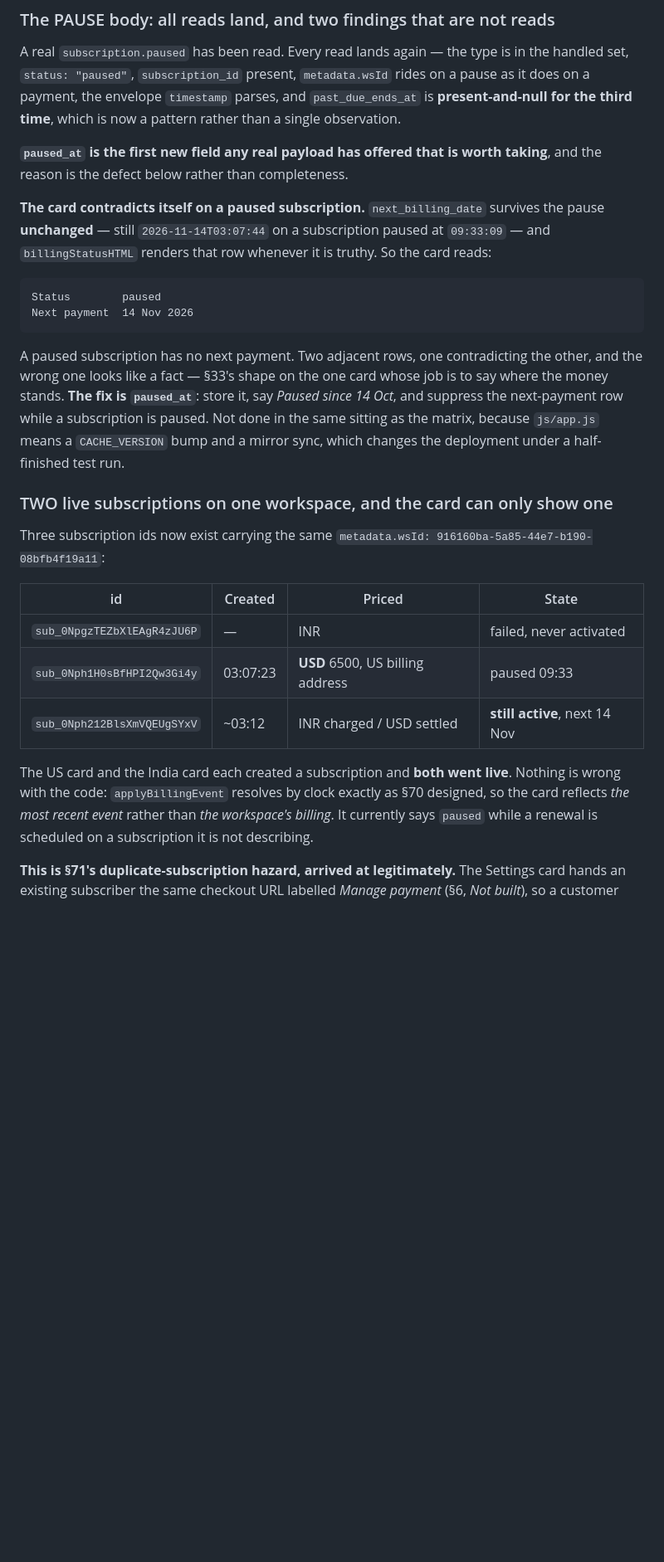
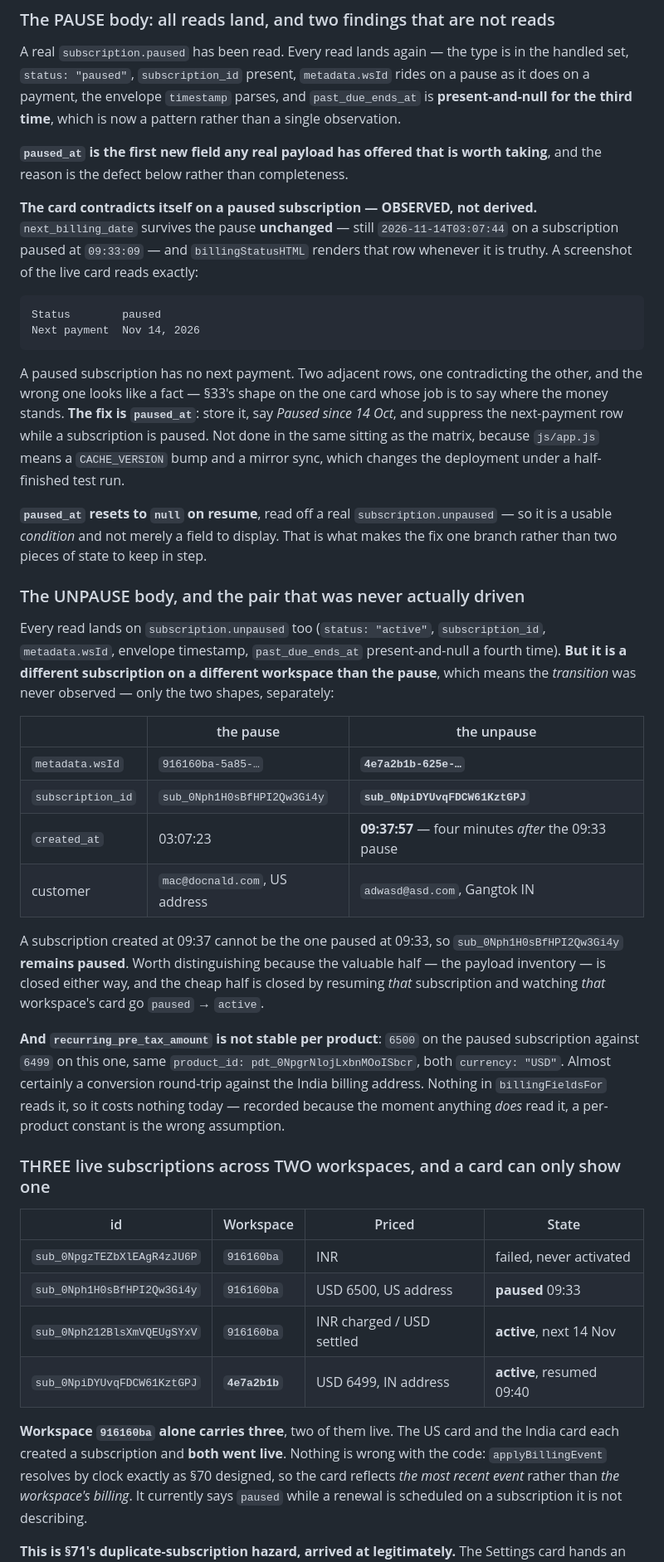
Before and after one commit to Mohamed-AH/crmbuilder, a Markdown page: docs/PAYMENTS.md, the part around one of its changes. Shown at 83% size. Drawn GitHub-style; blank space fills up the shorter version.

Commit message:
docs: the unpause body, and the pause/resume pair was never driven on one sub
The card defect is now OBSERVED rather than derived -- a screenshot of the
live card reads "Status paused / Next payment Nov 14, 2026", exactly as the
payload predicted. And `paused_at` resets to null on resume, which is the
useful half: it makes the fix one condition (present -> paused, suppress the
next-payment row) rather than two pieces of state to keep in step.

Every read lands on `subscription.unpaused` too, and `past_due_ends_at` is
present-and-null for a FOURTH time.

**But the unpause is a different subscription on a different workspace than
the pause**, so the transition was never observed -- only the two shapes,
separately. wsId 4e7a2b1b against 916160ba, a fourth subscription id, a
different customer, and `created_at 09:37:57` which is four minutes AFTER the
09:33 pause. A subscription created at 09:37 cannot be the one paused at
09:33, so sub_0Nph1H0sBfHPI2Qw3Gi4y remains paused. Distinguished rather than
ticked, because the valuable half (the inventory) is closed either way and the
cheap half is one click on the right subscription.

The count is worse than the previous commit recorded: **three live
subscriptions across two workspaces**, 916160ba alone carrying three. The
cancel-down-to-one step ahead of 15/16 now matters more, not less.

And `recurring_pre_tax_amount` is NOT stable per product -- 6500 against 6499
on the same product_id, both currency USD, almost certainly a conversion
round-trip against the India billing address. Nothing in `billingFieldsFor`
reads it, so it costs nothing today; recorded because a per-product constant
is the wrong assumption the moment anything does.

Documentation only -- no code, no served file, no route, no wire change.
`git diff --quiet js/ css/ sw.js index.html server.js` passes, so
crmbuilder-v62 stands and smoke stays 51 local / 56 live predicted.

Co-Authored-By: Claude Opus 5 <noreply@anthropic.com>
Claude-Session: https://claude.ai/code/session_013KscUQEV84Xu27jydSSsmX

````diff
--- a/docs/PAYMENTS.md
+++ b/docs/PAYMENTS.md
@@ -1162,14 +1162,15 @@ time**, which is now a pattern rather than a single observation.
 **`paused_at` is the first new field any real payload has offered that is
 worth taking**, and the reason is the defect below rather than completeness.
 
-**The card contradicts itself on a paused subscription.**
-`next_billing_date` survives the pause **unchanged** — still
+**The card contradicts itself on a paused subscription — OBSERVED, not
+derived.** `next_billing_date` survives the pause **unchanged** — still
 `2026-11-14T03:07:44` on a subscription paused at `09:33:09` — and
-`billingStatusHTML` renders that row whenever it is truthy. So the card reads:
+`billingStatusHTML` renders that row whenever it is truthy. A screenshot of
+the live card reads exactly:
 
 ```
 Status        paused
-Next payment  14 Nov 2026
+Next payment  Nov 14, 2026
 ```
 
 A paused subscription has no next payment. Two adjacent rows, one contradicting
@@ -1180,19 +1181,51 @@ subscription is paused. Not done in the same sitting as the matrix, because
 `js/app.js` means a `CACHE_VERSION` bump and a mirror sync, which changes the
 deployment under a half-finished test run.
 
-### TWO live subscriptions on one workspace, and the card can only show one
+**`paused_at` resets to `null` on resume**, read off a real
+`subscription.unpaused` — so it is a usable *condition* and not merely a field
+to display. That is what makes the fix one branch rather than two pieces of
+state to keep in step.
 
-Three subscription ids now exist carrying the same
-`metadata.wsId: 916160ba-5a85-44e7-b190-08bfb4f19a11`:
+### The UNPAUSE body, and the pair that was never actually driven
 
-| id | Created | Priced | State |
+Every read lands on `subscription.unpaused` too (`status: "active"`,
+`subscription_id`, `metadata.wsId`, envelope timestamp, `past_due_ends_at`
+present-and-null a fourth time). **But it is a different subscription on a
+different workspace than the pause**, which means the *transition* was never
+observed — only the two shapes, separately:
+
+| | the pause | the unpause |
+|---|---|---|
+| `metadata.wsId` | `916160ba-5a85-…` | **`4e7a2b1b-625e-…`** |
+| `subscription_id` | `sub_0Nph1H0sBfHPI2Qw3Gi4y` | **`sub_0NpiDYUvqFDCW61KztGPJ`** |
+| `created_at` | 03:07:23 | **09:37:57** — four minutes *after* the 09:33 pause |
+| customer | `mac@docnald.com`, US address | `adwasd@asd.com`, Gangtok IN |
+
+A subscription created at 09:37 cannot be the one paused at 09:33, so
+`sub_0Nph1H0sBfHPI2Qw3Gi4y` **remains paused**. Worth distinguishing because
+the valuable half — the payload inventory — is closed either way, and the
+cheap half is closed by resuming *that* subscription and watching *that*
+workspace's card go `paused` → `active`.
+
+**And `recurring_pre_tax_amount` is not stable per product**: `6500` on the
+paused subscription against `6499` on this one, same
+`product_id: pdt_0NpgrNlojLxbnMOoISbcr`, both `currency: "USD"`. Almost
+certainly a conversion round-trip against the India billing address. Nothing in
+`billingFieldsFor` reads it, so it costs nothing today — recorded because the
+moment anything *does* read it, a per-product constant is the wrong assumption.
+
+### THREE live subscriptions across TWO workspaces, and a card can only show one
+
+| id | Workspace | Priced | State |
 |---|---|---|---|
-| `sub_0NpgzTEZbXlEAgR4zJU6P` | — | INR | failed, never activated |
-| `sub_0Nph1H0sBfHPI2Qw3Gi4y` | 03:07:23 | **USD** 6500, US billing address | paused 09:33 |
-| `sub_0Nph212BlsXmVQEUgSYxV` | ~03:12 | INR charged / USD settled | **still active**, next 14 Nov |
+| `sub_0NpgzTEZbXlEAgR4zJU6P` | `916160ba` | INR | failed, never activated |
+| `sub_0Nph1H0sBfHPI2Qw3Gi4y` | `916160ba` | USD 6500, US address | **paused** 09:33 |
+| `sub_0Nph212BlsXmVQEUgSYxV` | `916160ba` | INR charged / USD settled | **active**, next 14 Nov |
+| `sub_0NpiDYUvqFDCW61KztGPJ` | **`4e7a2b1b`** | USD 6499, IN address | **active**, resumed 09:40 |
 
-The US card and the India card each created a subscription and **both went
-live**. Nothing is wrong with the code: `applyBillingEvent` resolves by clock
+**Workspace `916160ba` alone carries three**, two of them live. The US card and
+the India card each created a subscription and **both went live**. Nothing is
+wrong with the code: `applyBillingEvent` resolves by clock
 exactly as §70 designed, so the card reflects *the most recent event* rather
 than *the workspace's billing*. It currently says `paused` while a renewal is
 scheduled on a subscription it is not describing.
````
Also changed, not shown: other parts of docs/PAYMENTS.md (+10 -9 lines).
